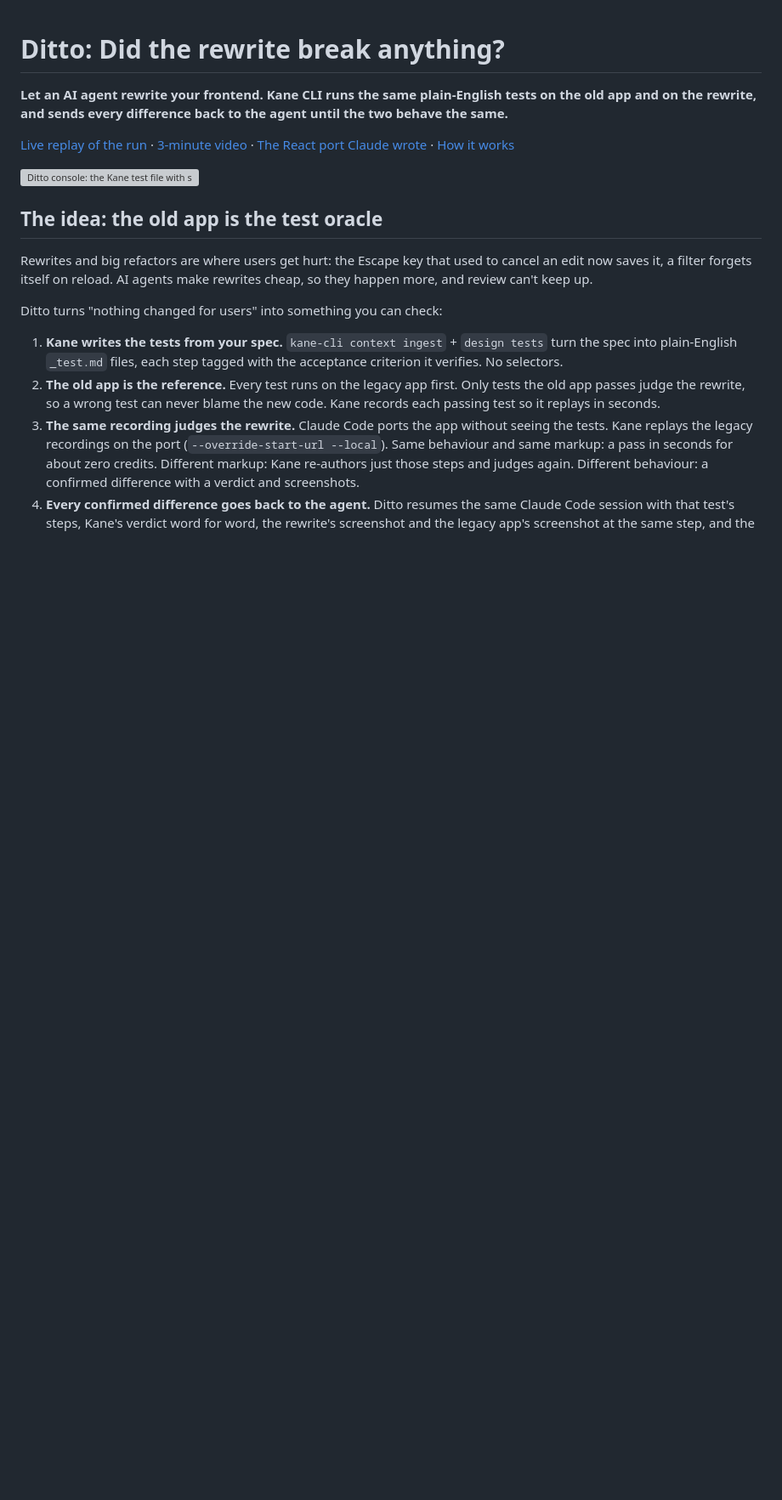
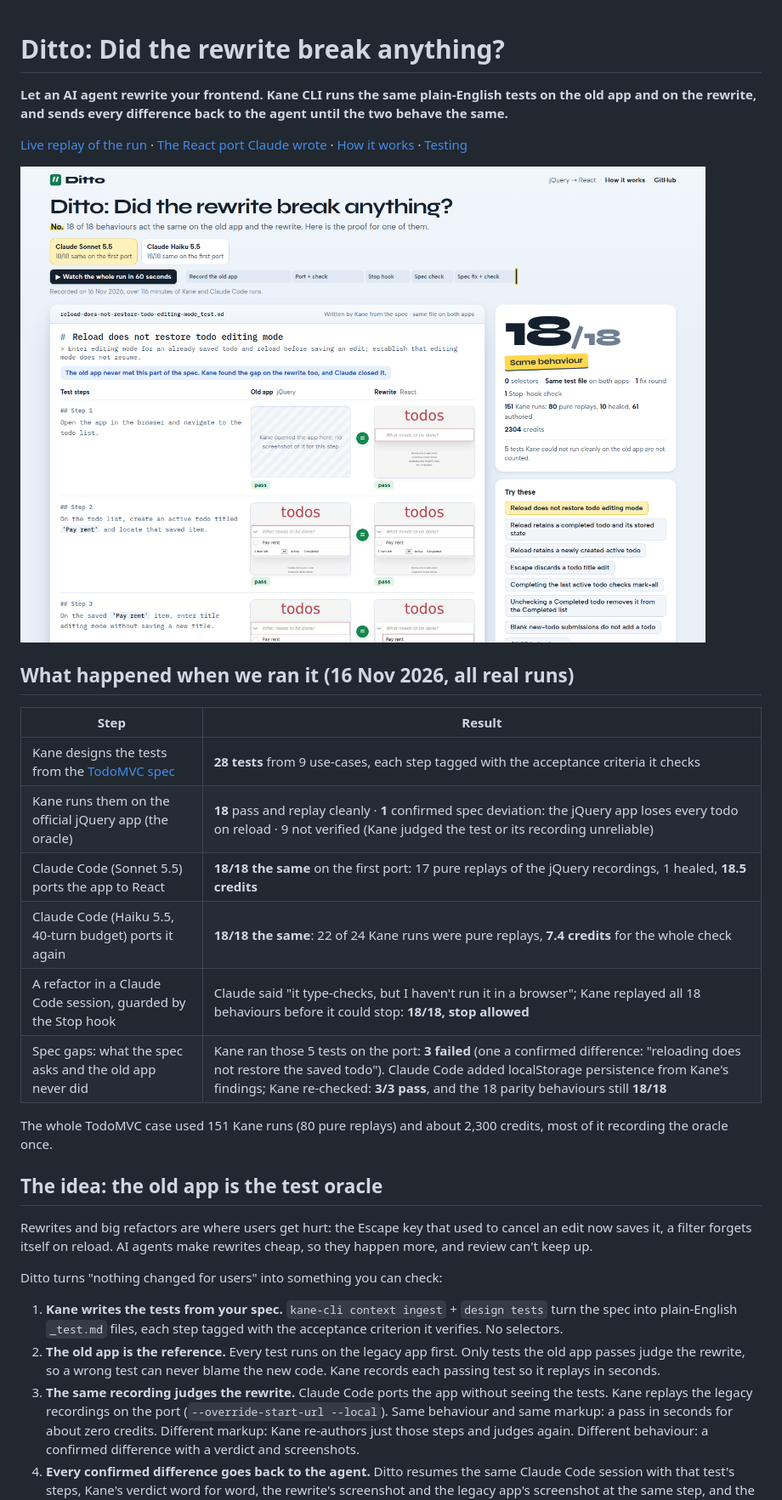
Before and after one commit to itssaharsh/ditto, a Markdown page: README.md, the part around one of its changes. Shown at 85% size. Drawn GitHub-style; pictures changed too: docs/console.png (added); blank space fills up the shorter version; grey boxes are pictures that could not be loaded.

Commit message:
README: real results of the run, screenshot, judges' path to the live replay

```diff
--- a/README.md
+++ b/README.md
@@ -2,11 +2,23 @@
 
 **Let an AI agent rewrite your frontend. Kane CLI runs the same plain-English tests on the old app and on the rewrite, and sends every difference back to the agent until the two behave the same.**
 
-[Live replay of the run](https://itssaharsh.github.io/ditto/) · [3-minute video](#video) · [The React port Claude wrote](https://github.com/itssaharsh/todomvc-react-port) · [How it works](docs/how-it-works.md)
+[Live replay of the run](https://itssaharsh.github.io/ditto/) · [The React port Claude wrote](https://github.com/itssaharsh/todomvc-react-port) · [How it works](docs/how-it-works.md) · [Testing](docs/testing.md)
 
 ![Ditto console: the Kane test file with screenshots of the old app and the rewrite for every step](docs/console.png)
 
-<!-- RESULTS -->
+## What happened when we ran it (16 Nov 2026, all real runs)
+
+| Step | Result |
+|---|---|
+| Kane designs the tests from the [TodoMVC spec](fixtures/app-spec.md) | **28 tests** from 9 use-cases, each step tagged with the acceptance criteria it checks |
+| Kane runs them on the official jQuery app (the oracle) | **18** pass and replay cleanly · **1** confirmed spec deviation: the jQuery app loses every todo on reload · 9 not verified (Kane judged the test or its recording unreliable) |
+| Claude Code (Sonnet 5.5) ports the app to React | **18/18 the same** on the first port: 17 pure replays of the jQuery recordings, 1 healed, **18.5 credits** |
+| Claude Code (Haiku 5.5, 40-turn budget) ports it again | **18/18 the same**: 22 of 24 Kane runs were pure replays, **7.4 credits** for the whole check |
+| A refactor in a Claude Code session, guarded by the Stop hook | Claude said "it type-checks, but I haven't run it in a browser"; Kane replayed all 18 behaviours before it could stop: **18/18, stop allowed** |
+| Spec gaps: what the spec asks and the old app never did | Kane ran those 5 tests on the port: **3 failed** (one a confirmed difference: "reloading does not restore the saved todo"). Claude Code added localStorage persistence from Kane's findings; Kane re-checked: **3/3 pass**, and the 18 parity behaviours still **18/18** |
+
+The whole TodoMVC case used 151 Kane runs (80 pure replays) and about 2,300 credits, most of it recording the oracle once.
+
 
 ## The idea: the old app is the test oracle
 
```
Also changed, not shown: other parts of README.md (+3 -2 lines), 3 other files.
